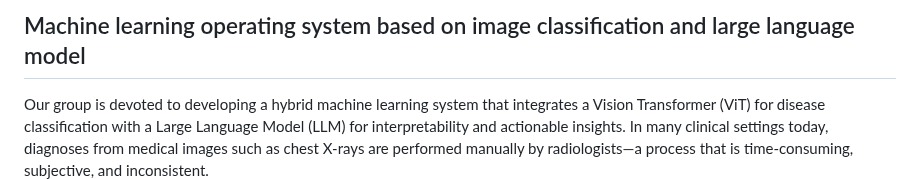
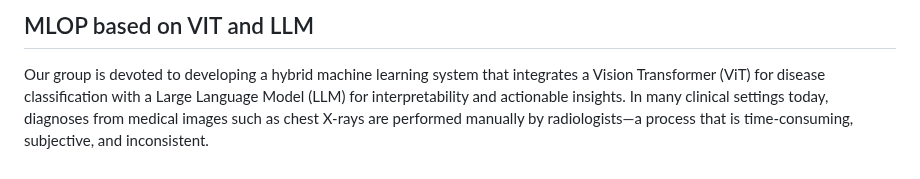
Before and after one commit to ZBW-P/MLOP-Med_Image_Pred, a Markdown page: README.md, the part around the change. Drawn GitHub-style.

```diff
--- a/README.md
+++ b/README.md
@@ -1,4 +1,4 @@
-## Machine learning operating system based on image classification and large language model
+## MLOP based on VIT and LLM
 
 Our group is devoted to developing a hybrid machine learning system that integrates a Vision Transformer (ViT) for disease classification with a Large Language Model (LLM) for interpretability and actionable insights. In many clinical settings today, diagnoses from medical images such as chest X-rays are performed manually by radiologists—a process that is time-consuming, subjective, and inconsistent.
 
```
